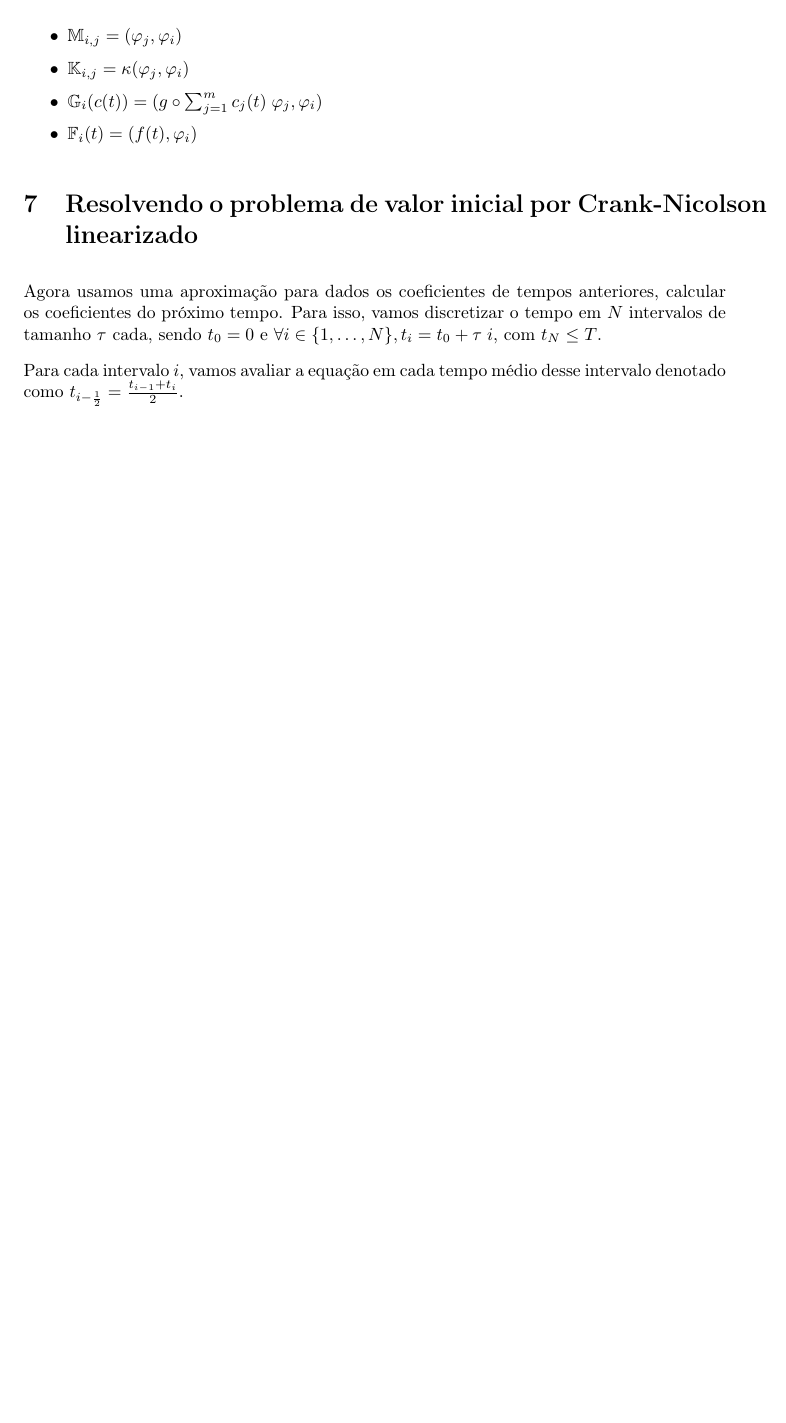
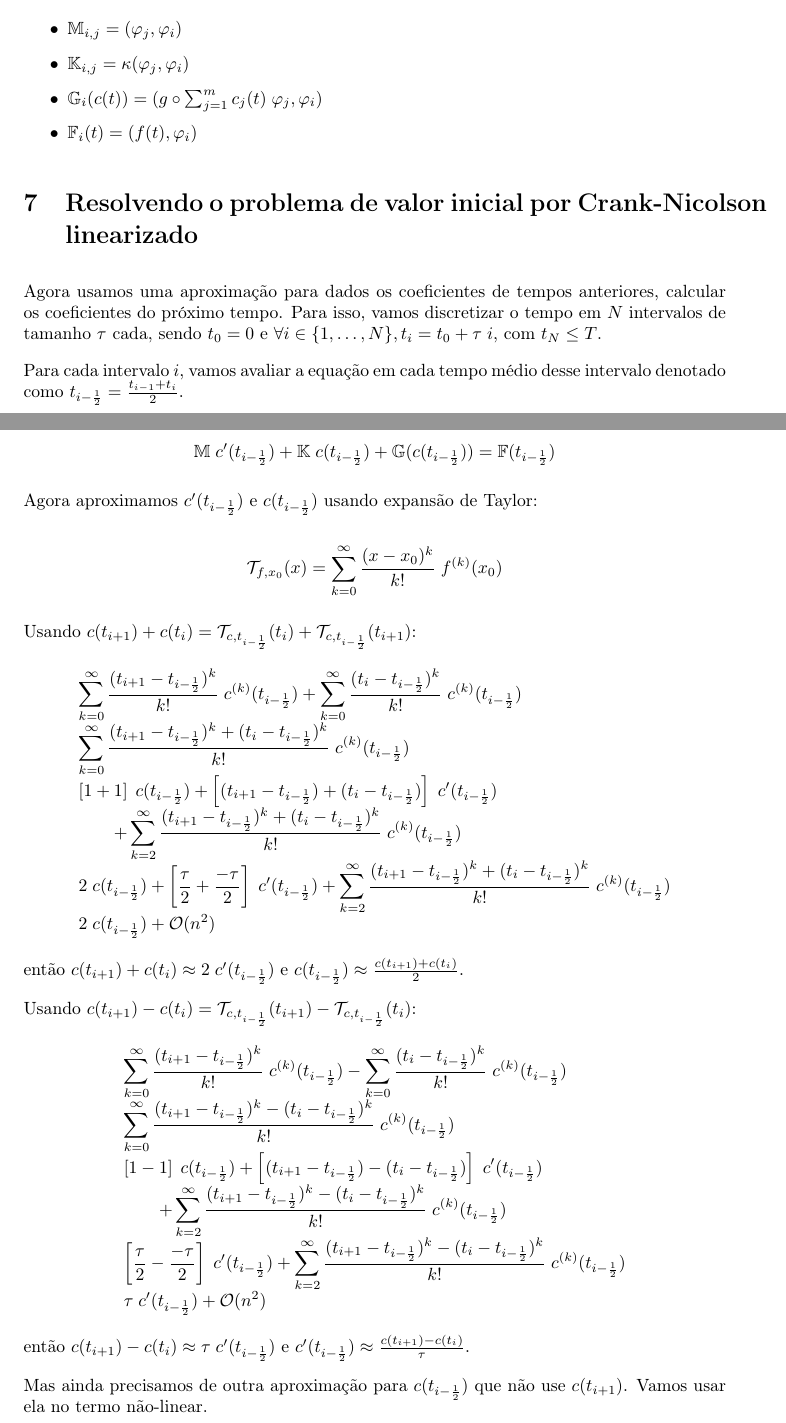
Before and after one commit to Kiyoshi364/finite-elements, a LaTeX document (trabalhos/02/main.tex): part of page 3 of 4 before the commit and two parts of pages 3 and 4 of 6 after it, the two joined at a grey line, cut so that both start at the same text, the shorter picture padded with empty space. Compiled offline with pdfLaTeX.

Commit message:
Trabalho02: write time-step from 2 previous points

```diff
--- a/trabalhos/02/main.tex
+++ b/trabalhos/02/main.tex
@@ -324,3 +324,91 @@ tempo médio desse intervalo
 denotado como
 \(t_{i - \frac12} = \frac{t_{i-1} + t_i}{2}\).
 
+\[
+    \mathbb{M} \; c'(t_{i-\frac12})
+    + \mathbb{K} \; c(t_{i-\frac12})
+    + \mathbb{G}(c(t_{i-\frac12}))
+    = \mathbb{F}(t_{i-\frac12})
+\]
+
+Agora aproximamos \(c'(t_{i-\frac12})\) e \(c(t_{i-\frac12})\)
+usando expansão de Taylor:
+
+\[
+    \mathcal{T}_{f,x_0}(x)
+    = \sum_{k=0}^{\infty} \frac{(x - x_0)^k}{k!} \; f^{(k)}(x_0)
+\]
+
+Usando
+\(
+    c(t_{i+1}) + c(t_i)
+    =
+    \mathcal{T}_{c,t_{i-\frac12}}(t_i)
+    + \mathcal{T}_{c,t_{i-\frac12}}(t_{i+1})
+\):
+\[ \begin{array}{l} \displaystyle
+    \sum_{k=0}^{\infty} \frac{(t_{i+1} - t_{i-\frac12})^k}{k!} \; c^{(k)}(t_{i-\frac12})
+    + \sum_{k=0}^{\infty} \frac{(t_i - t_{i-\frac12})^k}{k!} \; c^{(k)}(t_{i-\frac12})
+    \\ \displaystyle
+    \sum_{k=0}^{\infty} \frac{(t_{i+1} - t_{i-\frac12})^k + (t_i - t_{i-\frac12})^k}{k!} \; c^{(k)}(t_{i-\frac12})
+    \\ \displaystyle
+    \left[1 + 1\right] \; c(t_{i-\frac12})
+    + \left[ (t_{i+1} - t_{i-\frac12}) + (t_i - t_{i-\frac12}) \right] \; c'(t_{i-\frac12})
+    \\\qquad \displaystyle
+    + \sum_{k=2}^{\infty} \frac{(t_{i+1} - t_{i-\frac12})^k + (t_i - t_{i-\frac12})^k}{k!} \; c^{(k)}(t_{i-\frac12})
+    \\ \displaystyle
+    2 \; c(t_{i-\frac12})
+    + \left[ \frac{\tau}{2} + \frac{-\tau}{2} \right] \; c'(t_{i-\frac12})
+    + \sum_{k=2}^{\infty} \frac{(t_{i+1} - t_{i-\frac12})^k + (t_i - t_{i-\frac12})^k}{k!} \; c^{(k)}(t_{i-\frac12})
+    \\ \displaystyle
+    2 \; c(t_{i-\frac12})
+    + \mathcal{O}(n^2)
+\end{array} \]
+então \(
+    c(t_{i+1}) + c(t_i)
+    \approx
+    2 \; c'(t_{i-\frac12})
+\) e \(
+    c(t_{i-\frac12})
+    \approx
+    \frac{c(t_{i+1}) + c(t_i)}{2}
+\).
+
+Usando
+\(
+    c(t_{i+1}) - c(t_i)
+    =
+    \mathcal{T}_{c,t_{i-\frac12}}(t_{i+1})
+    - \mathcal{T}_{c,t_{i-\frac12}}(t_i)
+\):
+\[ \begin{array}{l} \displaystyle
+    \sum_{k=0}^{\infty} \frac{(t_{i+1} - t_{i-\frac12})^k}{k!} \; c^{(k)}(t_{i-\frac12})
+    - \sum_{k=0}^{\infty} \frac{(t_i - t_{i-\frac12})^k}{k!} \; c^{(k)}(t_{i-\frac12})
+    \\ \displaystyle
+    \sum_{k=0}^{\infty} \frac{(t_{i+1} - t_{i-\frac12})^k - (t_i - t_{i-\frac12})^k}{k!} \; c^{(k)}(t_{i-\frac12})
+    \\ \displaystyle
+    \left[1 - 1\right] \; c(t_{i-\frac12})
+    + \left[ (t_{i+1} - t_{i-\frac12}) - (t_i - t_{i-\frac12}) \right] \; c'(t_{i-\frac12})
+    \\\qquad \displaystyle
+    + \sum_{k=2}^{\infty} \frac{(t_{i+1} - t_{i-\frac12})^k - (t_i - t_{i-\frac12})^k}{k!} \; c^{(k)}(t_{i-\frac12})
+    \\ \displaystyle
+    \left[ \frac{\tau}{2} - \frac{-\tau}{2} \right] \; c'(t_{i-\frac12})
+    + \sum_{k=2}^{\infty} \frac{(t_{i+1} - t_{i-\frac12})^k - (t_i - t_{i-\frac12})^k}{k!} \; c^{(k)}(t_{i-\frac12})
+    \\ \displaystyle
+    \tau \; c'(t_{i-\frac12})
+    + \mathcal{O}(n^2)
+\end{array} \]
+então \(
+    c(t_{i+1}) - c(t_i)
+    \approx
+    \tau \; c'(t_{i-\frac12})
+\) e \(
+    c'(t_{i-\frac12})
+    \approx
+    \frac{c(t_{i+1}) - c(t_i)}{\tau}
+\).
+
+Mas ainda precisamos de outra aproximação
+para \(c(t_{i-\frac12})\)
+que não use \(c(t_{i+1})\).
+Vamos usar ela no termo não-linear.
```
Also changed, not shown: trabalhos/02/main.tex (85 more changed lines).
